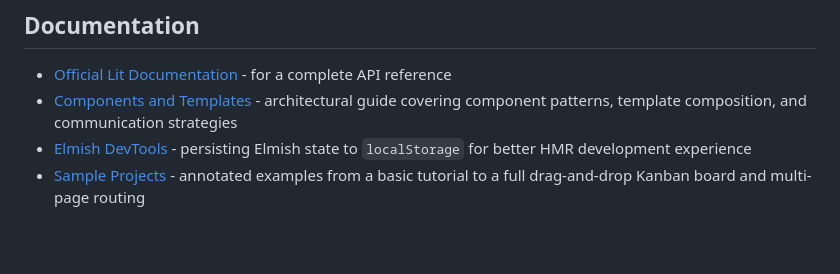
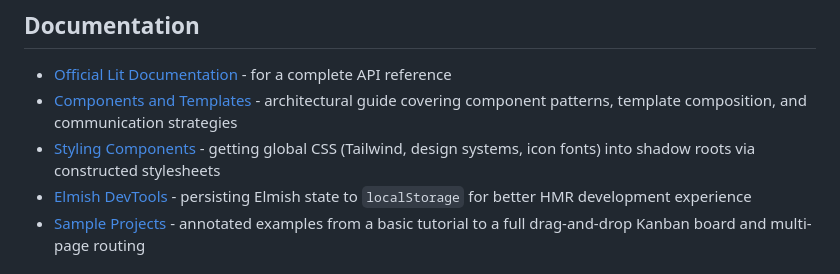
Before and after one commit to roboz0r/Firelight, a Markdown page: README.md, the part around the change. GitHub-like rendering; blank space fills up the shorter version.

```diff
--- a/README.md
+++ b/README.md
@@ -138,6 +138,7 @@ The `RouterController` handles `popstate` events, intercepts internal link click
 
 - [Official Lit Documentation](https://lit.dev/docs/) - for a complete API reference
 - [Components and Templates](docs/components-and-templates.md) - architectural guide covering component patterns, template composition, and communication strategies
+- [Styling Components](docs/styling.md) - getting global CSS (Tailwind, design systems, icon fonts) into shadow roots via constructed stylesheets
 - [Elmish DevTools](docs/elmish-devtools.md) - persisting Elmish state to `localStorage` for better HMR development experience
 - [Sample Projects](sample/README.md) - annotated examples from a basic tutorial to a full drag-and-drop Kanban board and multi-page routing
 
```
Also changed, not shown: docs/styling.md (added, +195 -0 lines), 1 other file.
